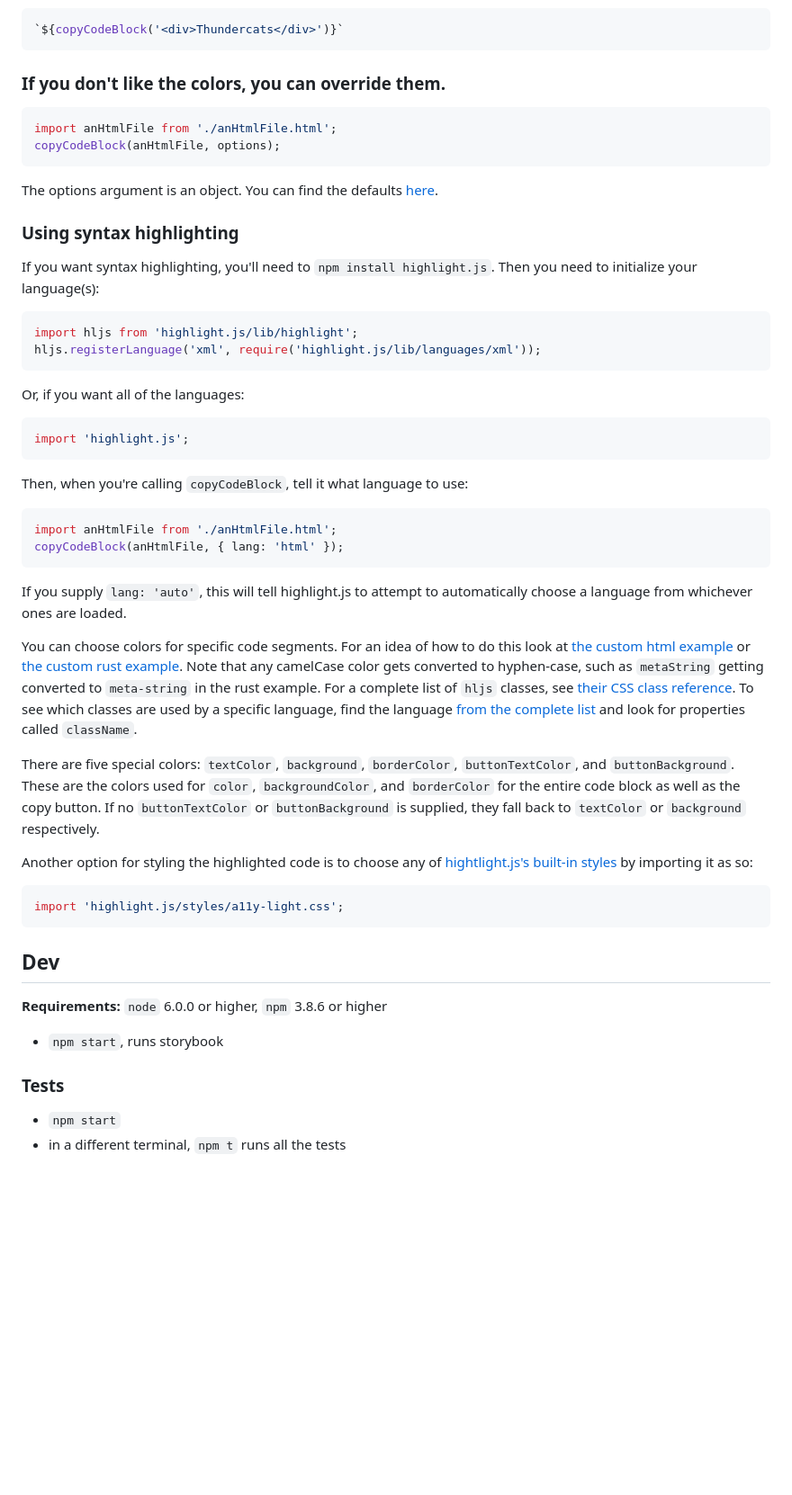
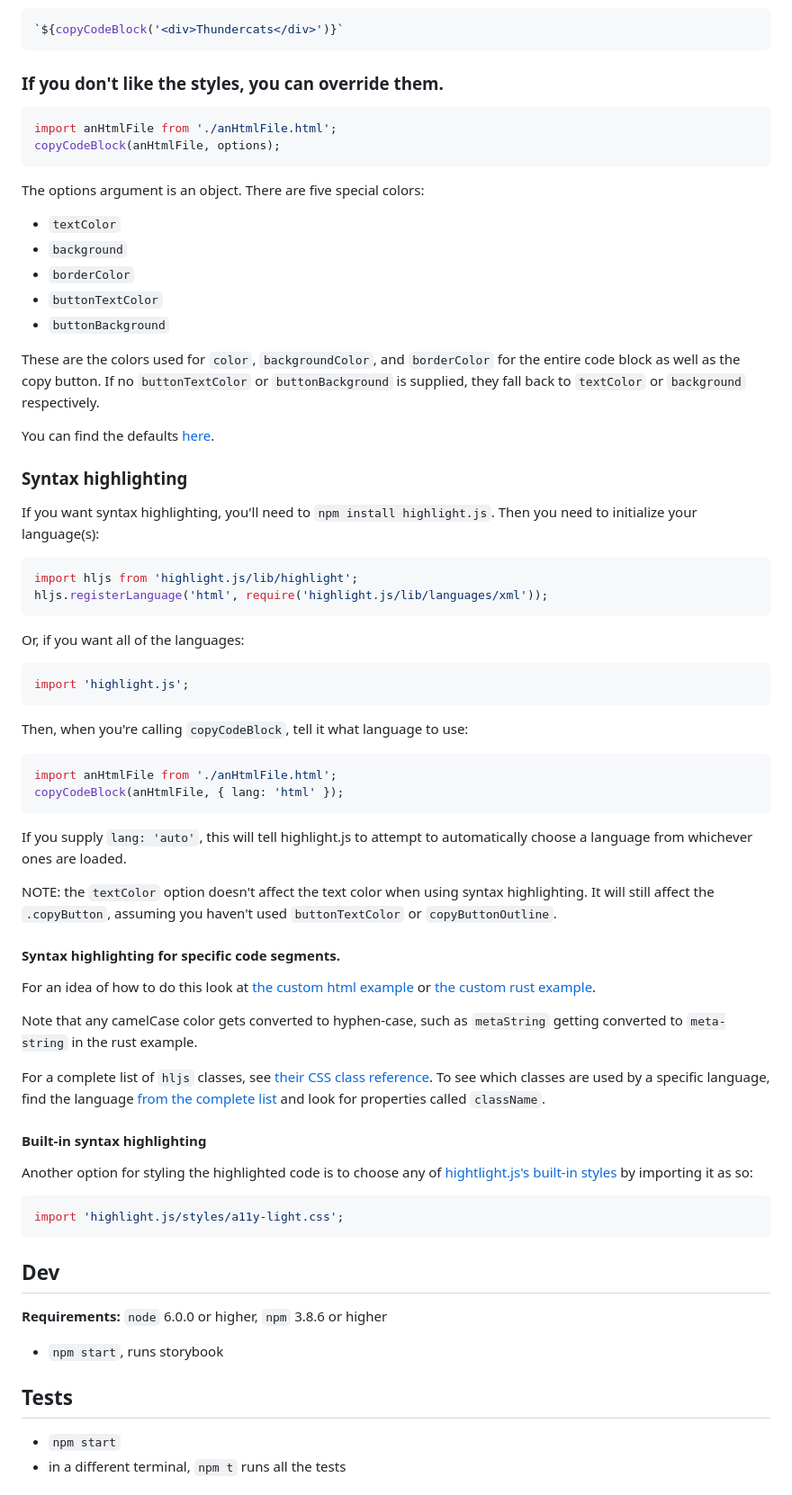
Before and after one commit to Pickra/copy-code-block, a Markdown page: README.md, the part around one of its changes. Shown at 90% size. GitHub-like rendering; blank space fills up the shorter version.

````diff
--- a/README.md
+++ b/README.md
@@ -34,20 +46,28 @@ OR
 `${copyCodeBlock('<div>Thundercats</div>')}`
 ```
 
-### If you don't like the colors, you can override them.
+### If you don't like the styles, you can override them.
 ```javascript
 import anHtmlFile from './anHtmlFile.html';
 copyCodeBlock(anHtmlFile, options);
 ```
-The options argument is an object. You can find the defaults
-[here](./src/helpers.js#L64).
+The options argument is an object. There are five special colors:
+- `textColor`
+- `background`
+- `borderColor`
+- `buttonTextColor`
+- `buttonBackground`
 
-### Using syntax highlighting
+These are the colors used for `color`, `backgroundColor`, and `borderColor` for the entire code block as well as the copy button.  If no `buttonTextColor` or `buttonBackground` is supplied, they fall back to `textColor` or `background` respectively.
+
+You can find the defaults [here](./src/helpers.js#L64).
+
+### Syntax highlighting
 If you want syntax highlighting, you'll need to `npm install highlight.js`.
 Then you need to initialize your language(s):
 ```javascript
 import hljs from 'highlight.js/lib/highlight';
-hljs.registerLanguage('xml', require('highlight.js/lib/languages/xml'));
+hljs.registerLanguage('html', require('highlight.js/lib/languages/xml'));
 ```
 Or, if you want all of the languages:
 ```javascript
@@ -61,10 +81,18 @@ copyCodeBlock(anHtmlFile, { lang: 'html' });
 
 If you supply `lang: 'auto'`, this will tell highlight.js to attempt to automatically choose a language from whichever ones are loaded.
 
-You can choose colors for specific code segments.  For an idea of how to do this look at [the custom html example](./src/examples/customHtml.js) or [the custom rust example](./src/examples/customRust.js).  Note that any camelCase color gets converted to hyphen-case, such as `metaString` getting converted to `meta-string` in the rust example.  For a complete list of `hljs` classes, see [their CSS class reference](https://github.com/highlightjs/highlight.js/blob/master/docs/css-classes-reference.rst#stylable-classes).  To see which classes are used by a specific language, find the language [from the complete list](https://github.com/highlightjs/highlight.js/tree/master/src/languages) and look for properties called `className`.
+NOTE: the `textColor` option doesn't affect the text color when using syntax
+highlighting. It will still affect the `.copyButton`, assuming you haven't used
+`buttonTextColor` or `copyButtonOutline`.
 
-There are five special colors: `textColor`, `background`, `borderColor`, `buttonTextColor`, and `buttonBackground`.  These are the colors used for `color`, `backgroundColor`, and `borderColor` for the entire code block as well as the copy button.  If no `buttonTextColor` or `buttonBackground` is supplied, they fall back to `textColor` or `background` respectively.
+#### Syntax highlighting for specific code segments.
+For an idea of how to do this look at [the custom html example](./src/examples/customHtml.js) or [the custom rust example](./src/examples/rust.stories.js#L23).
 
+Note that any camelCase color gets converted to hyphen-case, such as `metaString` getting converted to `meta-string` in the rust example.
+
+For a complete list of `hljs` classes, see [their CSS class reference](https://github.com/highlightjs/highlight.js/blob/master/docs/css-classes-reference.rst#stylable-classes).  To see which classes are used by a specific language, find the language [from the complete list](https://github.com/highlightjs/highlight.js/tree/master/src/languages) and look for properties called `className`.
+
+#### Built-in syntax highlighting
 Another option for styling the highlighted code is to choose any of [hightlight.js's built-in styles](https://highlightjs.org/static/demo/) by importing it as so:
 ```javascript
 import 'highlight.js/styles/a11y-light.css';
@@ -74,7 +102,7 @@ import 'highlight.js/styles/a11y-light.css';
 **Requirements:** `node` 6.0.0 or higher, `npm` 3.8.6 or higher
 - `npm start`, runs storybook
 
-### Tests
+## Tests
 - `npm start`
 - in a different terminal, `npm t` runs all the tests
 
````
Also changed, not shown: other parts of README.md (+18 -6 lines), img/CCB.png, 8 other files.
